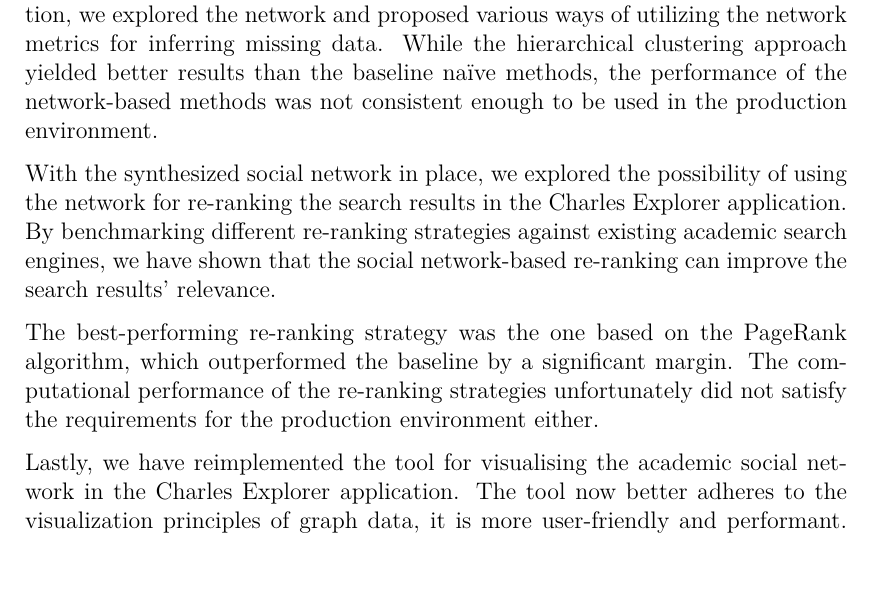
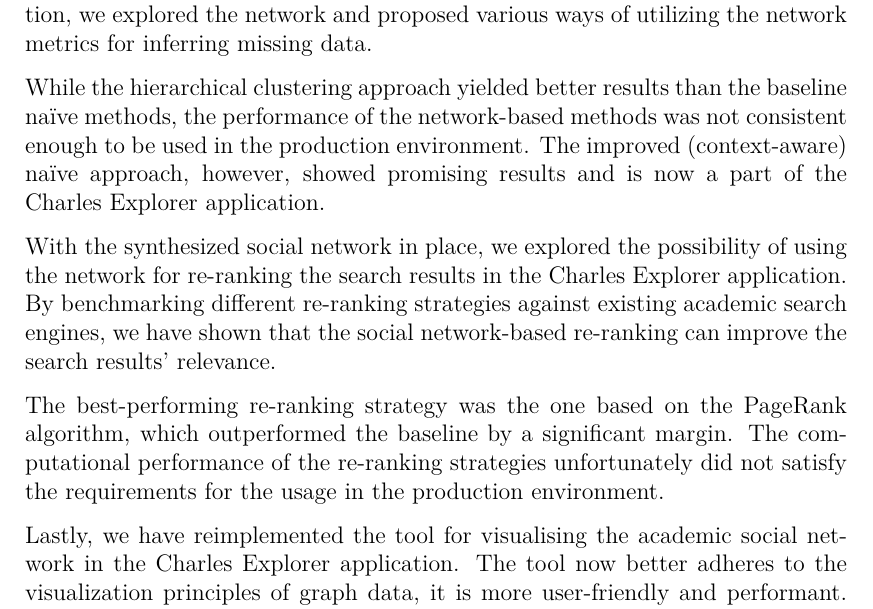
Before and after one commit to barjin/master-thesis, a LaTeX thesis (en/thesis.tex, which reads en/epilog.tex): part of page 49 of 53, cut so that both start at the same text. Compiled offline with pdfLaTeX.

Commit message:
chore: reformat conclustion slightly

```diff
--- a/en/epilog.tex
+++ b/en/epilog.tex
@@ -5,14 +5,16 @@ The goal of this thesis was to improve the Charles Explorer web application - bo
 
 We have devised a highly performant pipeline for trasforming the relational data into a graph representation of the academic social network.
 After the transformation, we explored the network and proposed various ways of utilizing the network metrics for inferring missing data.
+
 While the hierarchical clustering approach yielded better results than the baseline naïve methods, the performance of the network-based methods was not consistent enough to be used in the production environment.
+The improved (context-aware) naïve approach, however, showed promising results and is now a part of the Charles Explorer application.
 
 With the synthesized social network in place, we explored the possibility of using the network for re-ranking the search results in the Charles Explorer application.
 By benchmarking different re-ranking strategies against existing academic search engines, we have shown that the social network-based re-ranking can improve the search results' relevance.
 %% todo fact check
 
 The best-performing re-ranking strategy was the one based on the PageRank algorithm, which outperformed the baseline by a significant margin.
-The computational performance of the re-ranking strategies unfortunately did not satisfy the requirements for the production environment either.
+The computational performance of the re-ranking strategies unfortunately did not satisfy the requirements for the usage in the production environment.
 
 Lastly, we have reimplemented the tool for visualising the academic social network in the Charles Explorer application.
 The tool now better adheres to the visualization principles of graph data, it is more user-friendly and performant.
```
